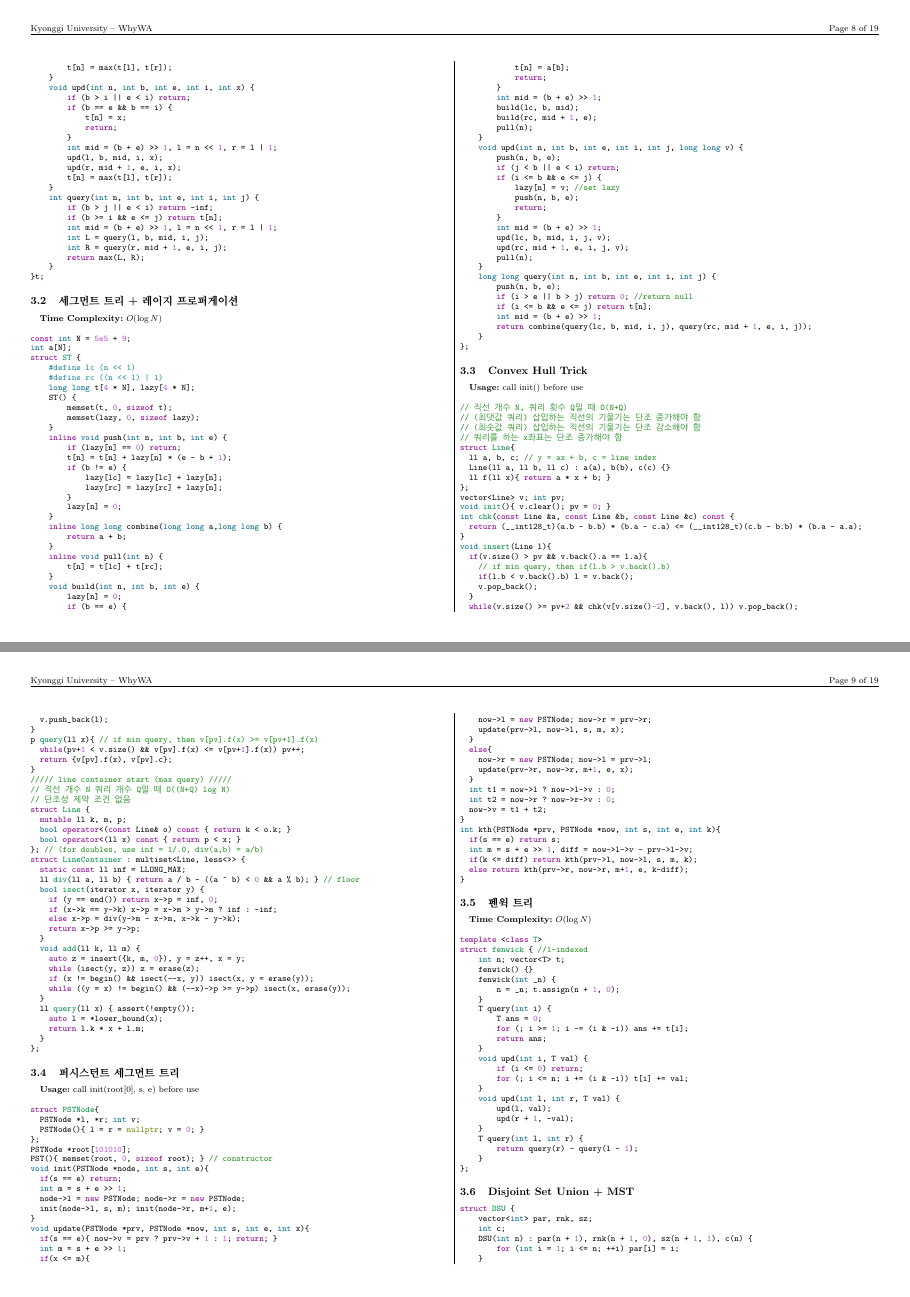
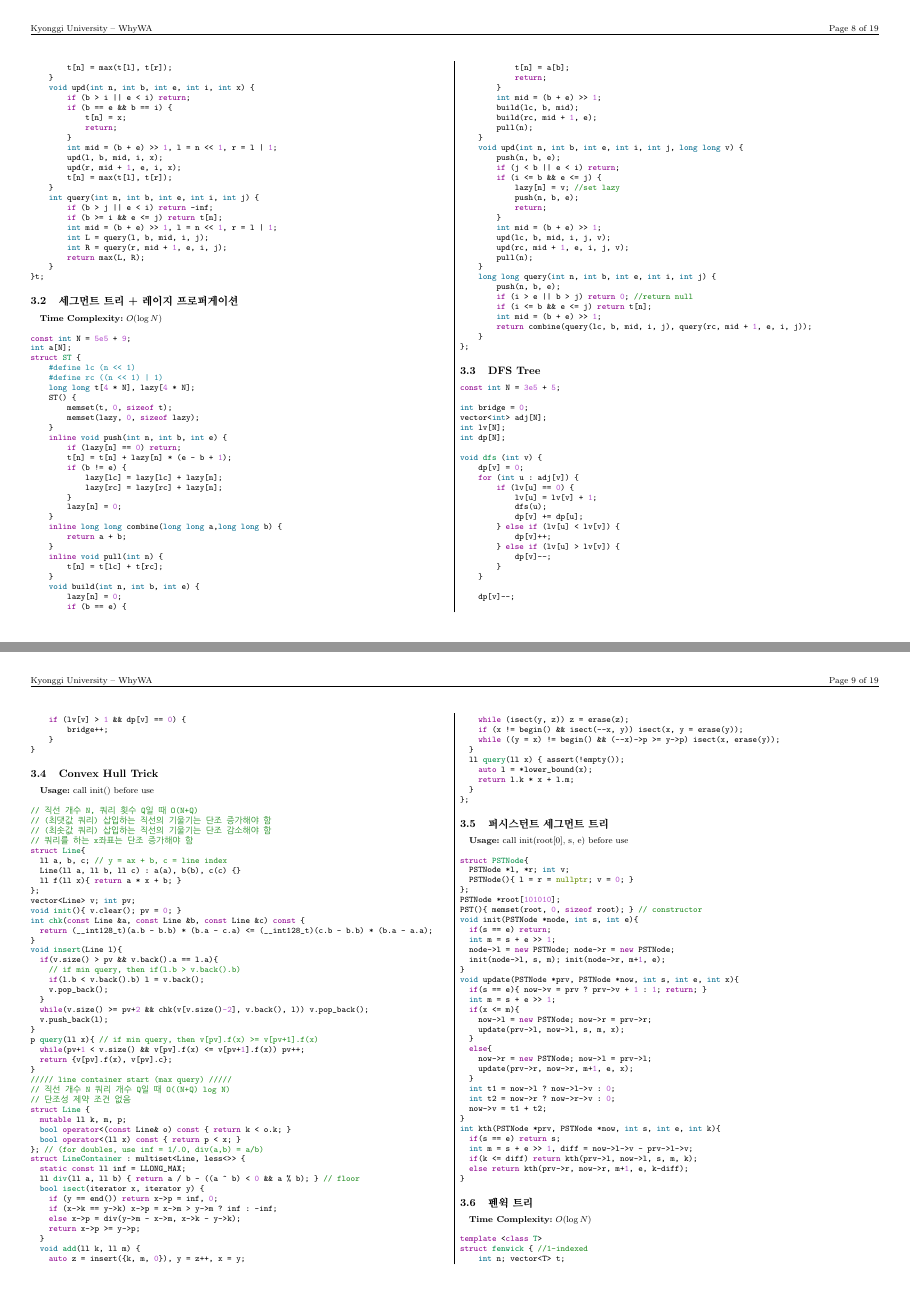
Before and after one commit to kilo-gram/WhyWA-teamnote, a LaTeX document (main.tex): pages 8 and 9 of 19, joined at a grey line. Compiled offline with pdfLaTeX.

Commit message:
Update main.tex

```diff
--- a/main.tex
+++ b/main.tex
@@ -144,6 +144,11 @@
 \Algorithm{세그먼트 트리 + 레이지 프로퍼게이션}
 {}{$O(\log N)$}
 {cpp}{code/DataStructure/SegmentTreeLazy.cpp}
+{kilogram}
+
+\Algorithm{DFS Tree}
+{}{}
+{cpp}{code/DataStructure/DFSTree.cpp}
 {kilogram}
 
 \Algorithm{Convex Hull Trick}
```
